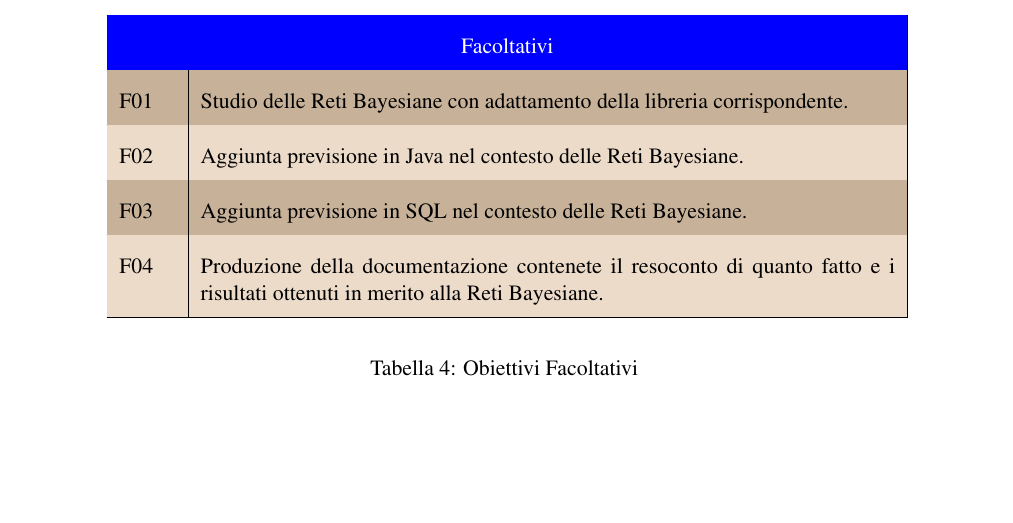
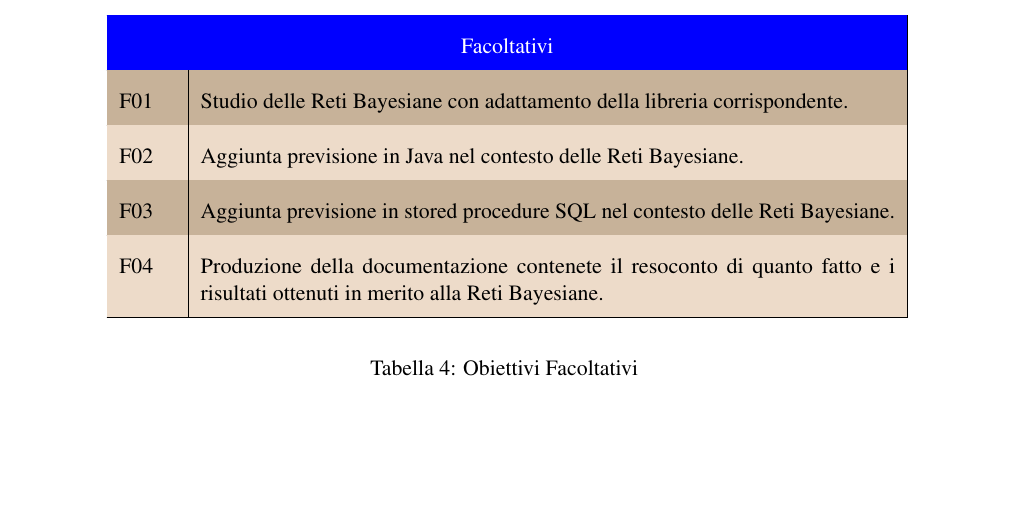
Before and after one commit to vsignor/stageZucchetti, a LaTeX document (PianoDiLavoro/PianoDiLavoro.tex, which reads PianoDiLavoro/content/parte4.tex): part of page 8 of 10, cut so that both start at the same text. Compiled offline with pdfLaTeX.

Commit message:
modificato obiettivo F03 nei modi indicati da Greg

```diff
--- a/PianoDiLavoro/content/parte4.tex
+++ b/PianoDiLavoro/content/parte4.tex
@@ -96,7 +96,7 @@ Gli obiettivi di cui viene previsto il raggiungimento sono presentati a seguire.
 	%------------------------ %
 	\hline \rowcolor{lightbrown}
 		F03 &
-		Aggiunta previsione in SQL nel contesto delle Reti Bayesiane. \\
+		Aggiunta previsione in stored procedure SQL nel contesto delle Reti Bayesiane. \\
 	% ------------------------ %
 	\hline \rowcolor{lighterbrown}
 		F04 &
```
